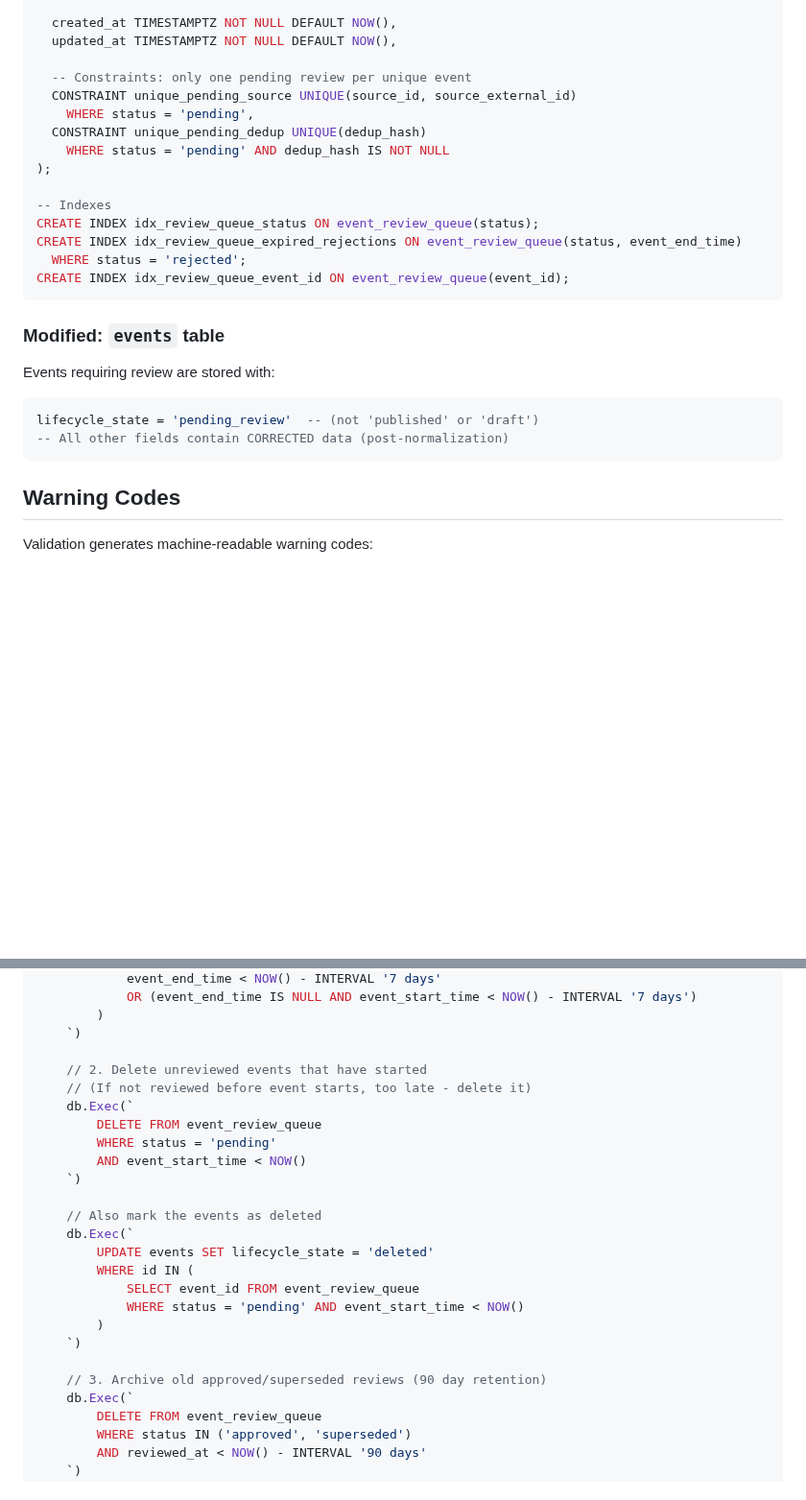
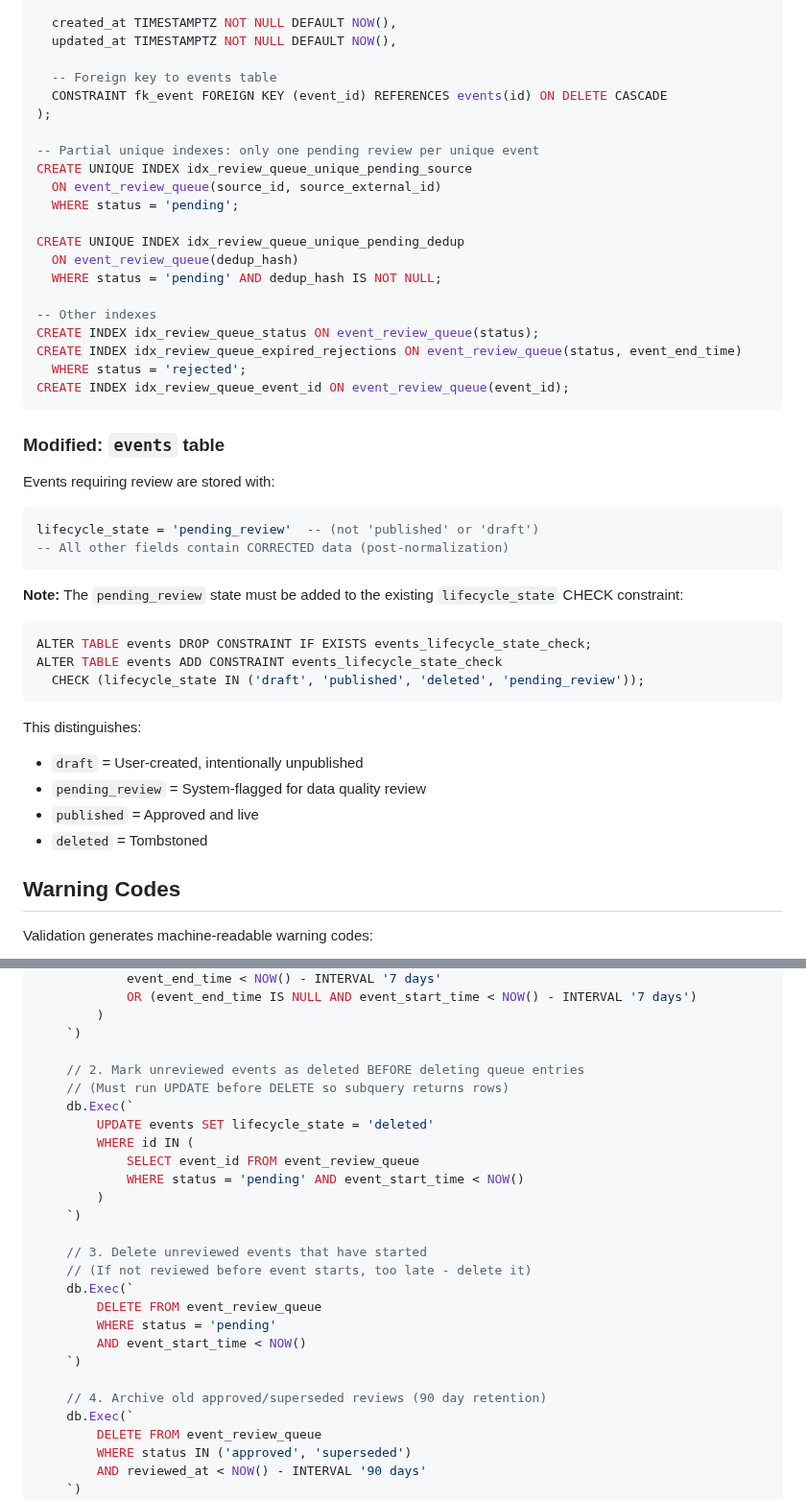
Before and after one commit to Togather-Foundation/server, a Markdown page: docs/architecture/event-review-workflow.md, 2 parts joined by grey strips. Shown at 96% size. Drawn GitHub-style; blank space fills up the shorter version.

````diff
--- a/docs/architecture/event-review-workflow.md
+++ b/docs/architecture/event-review-workflow.md
@@ -215,14 +215,20 @@ CREATE TABLE event_review_queue (
   created_at TIMESTAMPTZ NOT NULL DEFAULT NOW(),
   updated_at TIMESTAMPTZ NOT NULL DEFAULT NOW(),
 
-  -- Constraints: only one pending review per unique event
-  CONSTRAINT unique_pending_source UNIQUE(source_id, source_external_id)
-    WHERE status = 'pending',
-  CONSTRAINT unique_pending_dedup UNIQUE(dedup_hash)
-    WHERE status = 'pending' AND dedup_hash IS NOT NULL
+  -- Foreign key to events table
+  CONSTRAINT fk_event FOREIGN KEY (event_id) REFERENCES events(id) ON DELETE CASCADE
 );
 
--- Indexes
+-- Partial unique indexes: only one pending review per unique event
+CREATE UNIQUE INDEX idx_review_queue_unique_pending_source
+  ON event_review_queue(source_id, source_external_id)
+  WHERE status = 'pending';
+
+CREATE UNIQUE INDEX idx_review_queue_unique_pending_dedup
+  ON event_review_queue(dedup_hash)
+  WHERE status = 'pending' AND dedup_hash IS NOT NULL;
+
+-- Other indexes
 CREATE INDEX idx_review_queue_status ON event_review_queue(status);
 CREATE INDEX idx_review_queue_expired_rejections ON event_review_queue(status, event_end_time)
   WHERE status = 'rejected';
@@ -236,6 +242,19 @@ Events requiring review are stored with:
 lifecycle_state = 'pending_review'  -- (not 'published' or 'draft')
 -- All other fields contain CORRECTED data (post-normalization)
 ```
+
+**Note:** The `pending_review` state must be added to the existing `lifecycle_state` CHECK constraint:
+```sql
+ALTER TABLE events DROP CONSTRAINT IF EXISTS events_lifecycle_state_check;
+ALTER TABLE events ADD CONSTRAINT events_lifecycle_state_check
+  CHECK (lifecycle_state IN ('draft', 'published', 'deleted', 'pending_review'));
+```
+
+This distinguishes:
+- `draft` = User-created, intentionally unpublished
+- `pending_review` = System-flagged for data quality review
+- `published` = Approved and live
+- `deleted` = Tombstoned
 
 ## Warning Codes
 
@@ -621,15 +640,8 @@ func CleanupExpiredReviews(ctx context.Context) error {
         )
     `)
 
-    // 2. Delete unreviewed events that have started
-    // (If not reviewed before event starts, too late - delete it)
-    db.Exec(`
-        DELETE FROM event_review_queue
-        WHERE status = 'pending'
-        AND event_start_time < NOW()
-    `)
-
-    // Also mark the events as deleted
+    // 2. Mark unreviewed events as deleted BEFORE deleting queue entries
+    // (Must run UPDATE before DELETE so subquery returns rows)
     db.Exec(`
         UPDATE events SET lifecycle_state = 'deleted'
         WHERE id IN (
@@ -638,7 +650,15 @@ func CleanupExpiredReviews(ctx context.Context) error {
         )
     `)
 
-    // 3. Archive old approved/superseded reviews (90 day retention)
+    // 3. Delete unreviewed events that have started
+    // (If not reviewed before event starts, too late - delete it)
+    db.Exec(`
+        DELETE FROM event_review_queue
+        WHERE status = 'pending'
+        AND event_start_time < NOW()
+    `)
+
+    // 4. Archive old approved/superseded reviews (90 day retention)
     db.Exec(`
         DELETE FROM event_review_queue
         WHERE status IN ('approved', 'superseded')
````
Also changed, not shown: other parts of docs/architecture/event-review-workflow.md (+49 -0 lines).
